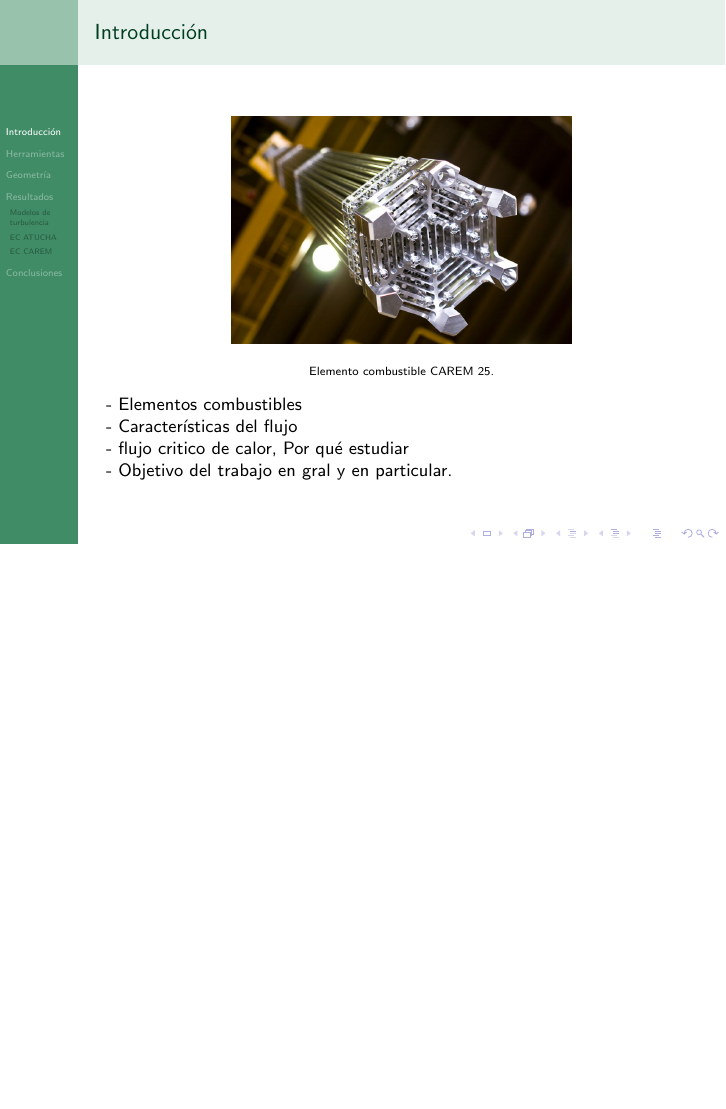
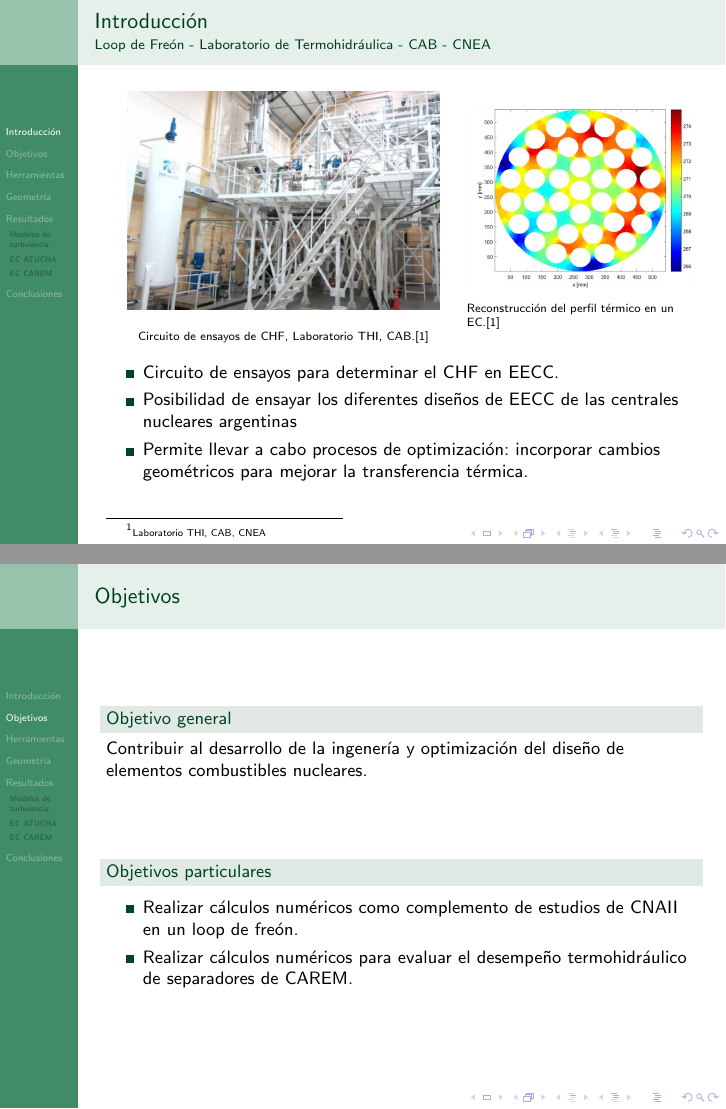
Before and after one commit to efogliatto/EECC, LaTeX slides (presentacion/presenta_enief2017.tex): page 2 of 11 before the commit and pages 3 and 4 of 15 after it, the two joined at a grey line, the shorter picture padded with empty space. Compiled offline with pdfLaTeX.

Commit message:
version borrador 1

```diff
--- a/presentacion/presenta_enief2017.tex
+++ b/presentacion/presenta_enief2017.tex
@@ -76,3 +79,2 @@
     \begin{figure}[!htb]
       \center
-    \includegraphics[width=6cm]{figsCAREM/CAREMfromCNEAfuelelement.jpg}
@@ -81,5 +109,2 @@
+    \footnotetext[1]{\tiny{Laboratorio THI, CAB, CNEA}}
 
-  - Elementos combustibles\\
-  - Características del flujo\\
-  - flujo critico de calor, Por qué estudiar \\
-  - Objetivo del trabajo en gral y en particular.
@@ -88,3 +136,61 @@
+\frame{
+  \frametitle{Introducción}
+  \framesubtitle{Loop de Freón - Laboratorio de Termohidráulica - CAB - CNEA}
+
+  \begin{minipage}{0.6\textwidth}
+    \begin{figure}[!htb]
+      \center
+      \includegraphics[width=5.5cm]{figsINTRO/freon2b.png}
+      \caption{Circuito de ensayos de CHF, Laboratorio THI, CAB.[1]}
+    \end{figure}
+  \end{minipage}
+  \begin{minipage}{0.35\textwidth}
+    \begin{figure}[!htb]
+      \center
+      \includegraphics[width=4cm]{figsINTRO/freon4.png}
+      \caption{Reconstrucción del perfil térmico en un EC.[1]}
+    \end{figure}
+  \end{minipage}
+
+  \begin{itemize}
+  \item Circuito de ensayos para determinar el CHF en EECC.
+  \item Posibilidad de ensayar los diferentes diseños de EECC de las centrales nucleares argentinas
+  \item Permite llevar a cabo procesos de optimización: incorporar cambios geométricos para mejorar la transferencia térmica.
+  \end{itemize}
+
+  \footnotetext[1]{\tiny{Laboratorio THI, CAB, CNEA}}
+
+  \note{\begin{itemize}
+    \item El circuito de ensayo de CHF...
+    \item En la figura se muestra...
+      \end{itemize}
+  }
+
+}
+
+% =====================================================================================================
+\section{Objetivos}
+\frame{
+  \frametitle{Objetivos}
+
+   \begin{block}{Objetivo general}
+    Contribuir al desarrollo de la ingenería y optimización del diseño de elementos combustibles nucleares.
+  \end{block}
+  %\end{minipage}
+  \vspace{1cm}
+
+  %\begin{minipage}{0.75\textwidth}
+  \begin{block}{Objetivos particulares}
+  \begin{itemize}
+    \item Realizar cálculos numéricos como complemento de estudios de CNAII en un loop de freón.
+    \item Realizar cálculos numéricos para evaluar el desempeño termohidráulico de separadores de CAREM.
+  \end{itemize}
+  \end{block}
+  %\end{minipage}
+
+}
+
+% =====================================================================================================
 \section{Herramientas}
 \frame{
   \frametitle{Herramientas}
```
Also changed, not shown: presentacion/.#presenta_enief2017.tex (deleted, +0 -1 lines), presentacion/figsCAREM/CAREM4.png (added), presentacion/figsCAREM/CAREM5.png (added), presentacion/figsCAREM/US_DS.png (added), presentacion/figsINTRO/EECC_atuchaI.jpg (added), presentacion/figsINTRO/EECC_atucha_ver.jpg (added), presentacion/figsINTRO/atucha2.jpg (added), presentacion/figsINTRO/carem.png (added), presentacion/figsINTRO/freon.png (added), presentacion/figsINTRO/freon2.png (added), presentacion/figsINTRO/freon2b.png (added), presentacion/figsINTRO/freon3.png (added), presentacion/figsINTRO/freon3b.png (added), presentacion/figsINTRO/freon4.png (added), 3 more files, 8 other files. Lines whose indentation alone changed are shown as unchanged.
